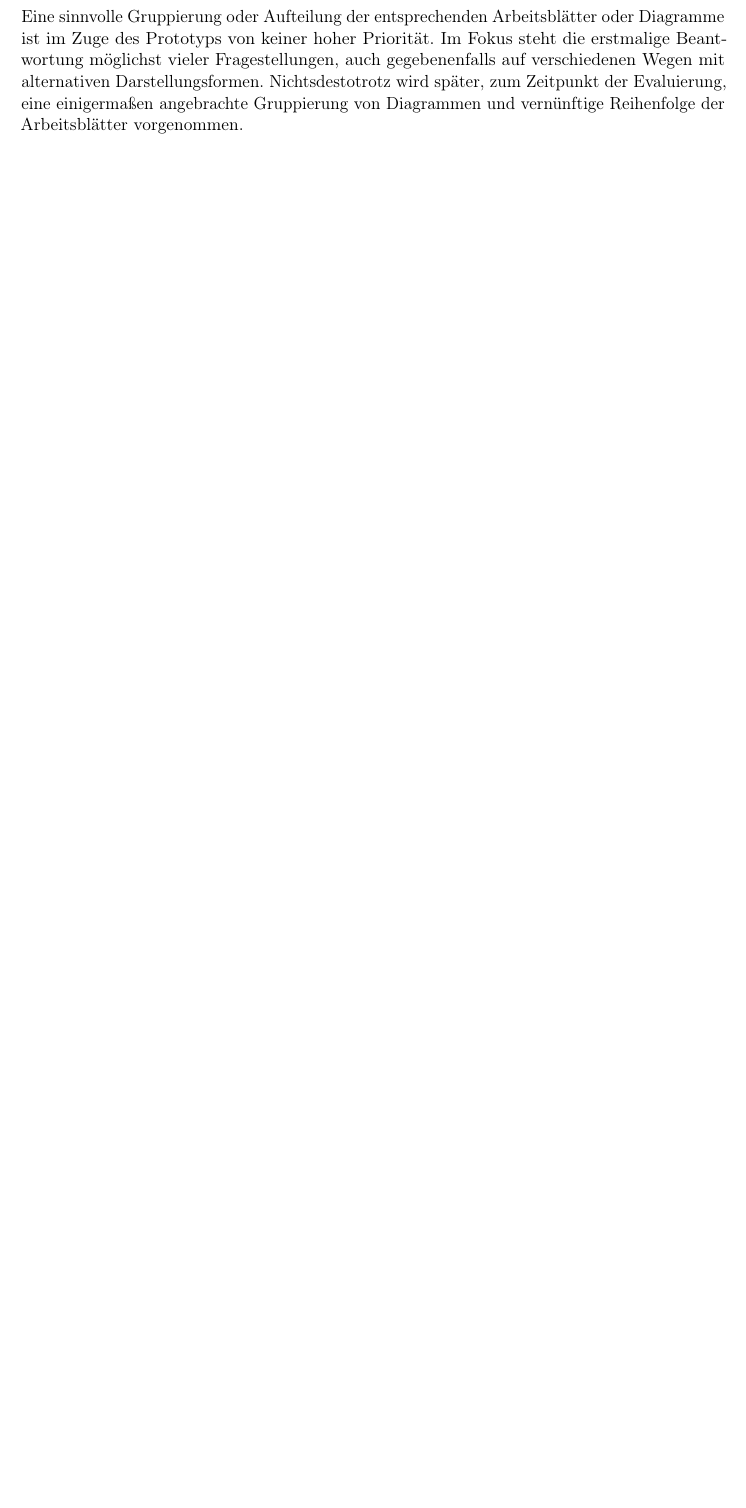
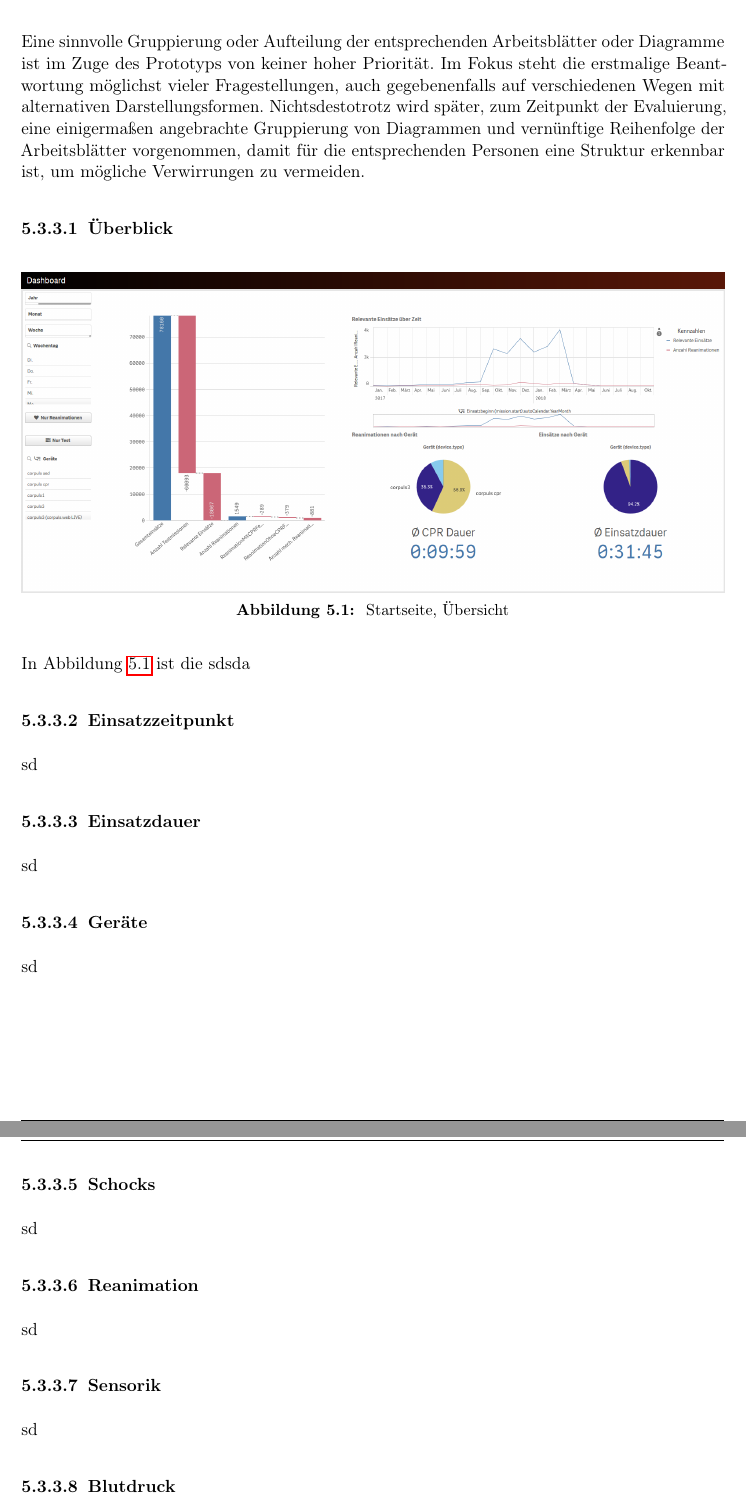
Before and after one commit to ItsJoshuaHirsch/Thesis, a LaTeX thesis (Thesis/Master.tex, which reads Thesis/5-konzeption.tex, Thesis/common/common.tex, Thesis/definitionen.tex): part of page 34 of 63 before the commit and two parts of pages 35 and 36 of 64 after it, the two joined at a grey line, cut so that both start at the same text, the shorter picture padded with empty space. Compiled offline with pdfLaTeX.

Commit message:
1st Attachment, subsubsections, Figure-CAptions improves
Added package to include pdf files, used for attachments of evaluation.
Added subsubsections of "Erstellung Prototyp"
Figure-CAptions now bold and small,
New Command for fullWidthFigures

```diff
--- a/Thesis/5-konzeption.tex
+++ b/Thesis/5-konzeption.tex
@@ -57,7 +58,25 @@ Auf Basis dieser Aspekte wird eine möglichst passende Darstellungsform gewählt
 
 Eine sinnvolle Gruppierung oder Aufteilung der entsprechenden Arbeitsblätter oder Diagramme ist im Zuge des Prototyps von keiner hoher Priorität.
 Im Fokus steht die erstmalige Beantwortung möglichst vieler Fragestellungen, auch gegebenenfalls auf verschiedenen Wegen mit alternativen Darstellungsformen.
-Nichtsdestotrotz wird später, zum Zeitpunkt der Evaluierung, eine einigermaßen angebrachte Gruppierung von Diagrammen und vernünftige Reihenfolge der Arbeitsblätter vorgenommen.
+Nichtsdestotrotz wird später, zum Zeitpunkt der Evaluierung, eine einigermaßen angebrachte Gruppierung von Diagrammen und vernünftige Reihenfolge der Arbeitsblätter vorgenommen, damit für die entsprechenden Personen eine Struktur erkennbar ist, um mögliche Verwirrungen zu vermeiden.
 
 \subsubsection{Überblick}
+\bildbreit
+{Uebersicht_Prototyp}
+{Startseite, Übersicht}
+{Überblicks}
+In Abbildung \ref{fig:Uebersicht_Prototyp} ist die sdsda
+% Filter?
+\subsubsection{Einsatzzeitpunkt}
 sd
+\subsubsection{Einsatzdauer}
+sd
+\subsubsection{Geräte}
+sd
+\subsubsection{Schocks}
+sd
+\subsubsection{Reanimation}
+sd
+\subsubsection{Sensorik}
+sd
+\subsubsection{Blutdruck}
--- a/Thesis/common/common.tex
+++ b/Thesis/common/common.tex
@@ -44,6 +44,7 @@
 \usepackage[ngerman,pdfauthor={Joshua Hirsch},  pdfauthor={Joshua Hirsch}, pdftitle={Bachelorarbeit}, breaklinks=true,baseurl={http://www.corpuls.world}]{hyperref}
 \usepackage{url}
 \usepackage{pdflscape} % einzelne Seiten drehen können
+\usepackage{pdfpages}
 
 %  Bibliographie
 \usepackage{bibgerm} % Umlaute in BibTeX
@@ -68,6 +69,8 @@
 \usepackage{color} % Farben
 \usepackage{floatflt} % Textumfluss
 \usepackage{caption} % Verbesserte Untertitel
+\captionsetup{font={small},labelfont=bf}
+
 \graphicspath{{images/}}
 \DeclareGraphicsExtensions{.pdf,.png,.jpg} % bevorzuge pdf-Dateien
 \usepackage{subfigure} % mehrere Abbildungen nebeneinander/übereinander
@@ -166,6 +169,16 @@
     \vspace{1ex}
   \end{figure}
 }
+%bild volle Breite
+\newcommand{\bildbreit}[3]{
+  \begin{figure}[!hbt]
+    \centering
+      \vspace{1ex}
+      \includegraphics[width=\linewidth]{img/#1}
+      \caption[#3]{\label{fig:#1} #2}
+    \vspace{1ex}
+  \end{figure}
+}
 % bild mit eigener Breite
 \newcommand{\bildfix}[3]{
   \begin{figure}[!hbt]
--- a/Thesis/definitionen.tex
+++ b/Thesis/definitionen.tex
@@ -6,4 +6,4 @@
      description={Vergrößerung ("`Zoom in"') oder Verkleinerung ("`Zoom out"') eines Bildschirminhaltes. Vom Englischen "`to zoom"', inzwischen aber auch in deutscher Umgangssprache gebräuchlich.}
 }
 
-\abk{gs}{GS EL}
+\abk{GS}{GS Elektromedizinische Geräte G. Stemple GmbH}
```
Also changed, not shown: Thesis/6-umsetzung.tex (+2 -0 lines), Thesis/Master.tex (+1 -1 lines), Thesis/anhang.tex (added, +1 -0 lines), Thesis/Master.pdf, Thesis/attachments/ALL_EVALUATION.pdf (added), Thesis/img/Uebersicht_Prototyp.PNG (added), Thesis/5-konzeption.tex (11 more changed lines).
